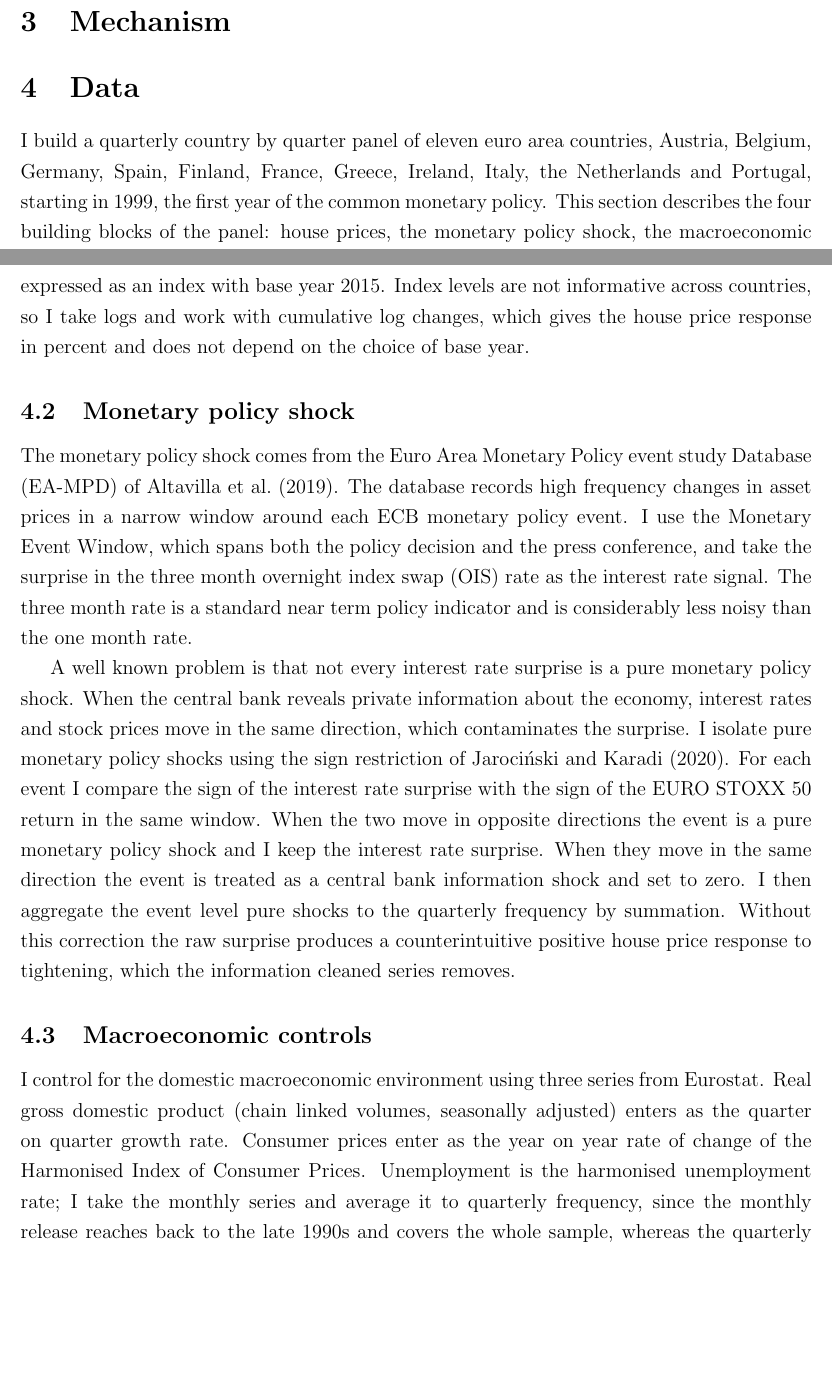
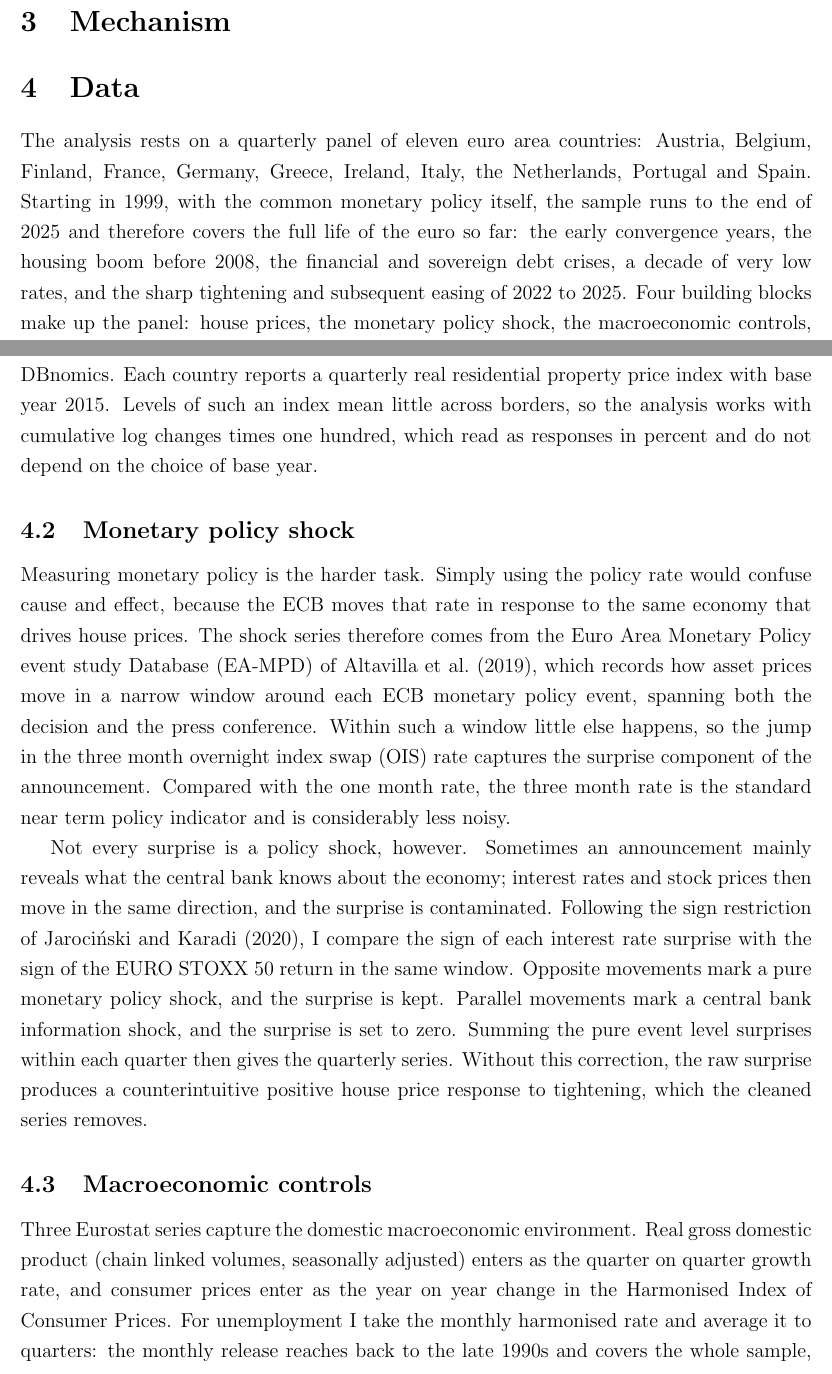
Before and after one commit to gpb4-899/econ899-burghardt-housing, a LaTeX paper (Paper/main.tex, which reads Paper/sections/data.tex): two parts of pages 1 and 2 of 10, joined at a grey line, cut so that both start at the same text, the shorter picture padded with empty space. Compiled offline with pdfLaTeX.

Commit message:
Rewrite data section for varied sentence openings and flow, break LP equation over two lines

```diff
--- a/Paper/sections/data.tex
+++ b/Paper/sections/data.tex
@@ -1,56 +1,62 @@
 \section{Data}
 \label{sec:data}
 
-I build a quarterly country by quarter panel of eleven euro area countries,
-Austria, Belgium, Germany, Spain, Finland, France, Greece, Ireland, Italy, the
-Netherlands and Portugal, starting in 1999, the first year of the common
-monetary policy. This section describes the four building blocks of the panel:
-house prices, the monetary policy shock, the macroeconomic controls, and the
-measure of mortgage market structure. Table \ref{tab:summary} reports summary
-statistics for the estimation sample.
+The analysis rests on a quarterly panel of eleven euro area countries:
+Austria, Belgium, Finland, France, Germany, Greece, Ireland, Italy, the
+Netherlands, Portugal and Spain. Starting in 1999, with the common monetary
+policy itself, the sample runs to the end of 2025 and therefore covers the
+full life of the euro so far: the early convergence years, the housing boom
+before 2008, the financial and sovereign debt crises, a decade of very low
+rates, and the sharp tightening and subsequent easing of 2022 to 2025. Four
+building blocks make up the panel: house prices, the monetary policy shock,
+the macroeconomic controls, and the measure of mortgage market structure.
+Table \ref{tab:summary} reports summary statistics for the estimation
+sample.
 
 \input{tables/summary_stats}
 
 \subsection{House prices}
 
-The outcome variable is the real residential property price index from the OECD
-Analytical House Prices dataset, which I download through DBnomics. The series
-is quarterly and is expressed as an index with base year 2015. Index levels are
-not informative across countries, so I take logs and work with cumulative log
-changes, which gives the house price response in percent and does not depend on
+House prices come from the OECD Analytical House Prices dataset, which I
+access through DBnomics. Each country reports a quarterly real residential
+property price index with base year 2015. Levels of such an index mean
+little across borders, so the analysis works with cumulative log changes
+times one hundred, which read as responses in percent and do not depend on
 the choice of base year.
 
 \subsection{Monetary policy shock}
 
-The monetary policy shock comes from the Euro Area Monetary Policy event study
-Database (EA-MPD) of \citet{altavilla2019}. The database records high frequency
-changes in asset prices in a narrow window around each ECB monetary policy
-event. I use the Monetary Event Window, which spans both the policy decision
-and the press conference, and take the surprise in the three month overnight
-index swap (OIS) rate as the interest rate signal. The three month rate is a
-standard near term policy indicator and is considerably less noisy than the one
-month rate.
+Measuring monetary policy is the harder task. Simply using the policy rate
+would confuse cause and effect, because the ECB moves that rate in response
+to the same economy that drives house prices. The shock series therefore
+comes from the Euro Area Monetary Policy event study Database (EA-MPD) of
+\citet{altavilla2019}, which records how asset prices move in a narrow
+window around each ECB monetary policy event, spanning both the decision
+and the press conference. Within such a window little else happens, so the
+jump in the three month overnight index swap (OIS) rate captures the
+surprise component of the announcement. Compared with the one month rate,
+the three month rate is the standard near term policy indicator and is
+considerably less noisy.
 
-A well known problem is that not every interest rate surprise is a pure
-monetary policy shock. When the central bank reveals private information about
-the economy, interest rates and stock prices move in the same direction, which
-contaminates the surprise. I isolate pure monetary policy shocks using the
-sign restriction of \citet{jarocinski2020}. For each event I compare the sign of
-the interest rate surprise with the sign of the EURO STOXX 50 return in the same
-window. When the two move in opposite directions the event is a pure monetary
-policy shock and I keep the interest rate surprise. When they move in the same
-direction the event is treated as a central bank information shock and set to
-zero. I then aggregate the event level pure shocks to the quarterly frequency by
-summation. Without this correction the raw surprise produces a counterintuitive
-positive house price response to tightening, which the information cleaned
-series removes.
+Not every surprise is a policy shock, however. Sometimes an announcement
+mainly reveals what the central bank knows about the economy; interest
+rates and stock prices then move in the same direction, and the surprise is
+contaminated. Following the sign restriction of \citet{jarocinski2020}, I
+compare the sign of each interest rate surprise with the sign of the EURO
+STOXX 50 return in the same window. Opposite movements mark a pure monetary
+policy shock, and the surprise is kept. Parallel movements mark a central
+bank information shock, and the surprise is set to zero. Summing the pure
+event level surprises within each quarter then gives the quarterly series.
+Without this correction, the raw surprise produces a counterintuitive
+positive house price response to tightening, which the cleaned series
+removes.
 
 \subsection{Macroeconomic controls}
 
-I control for the domestic macroeconomic environment using three series from
-Eurostat. Real gross domestic product (chain linked volumes, seasonally
-adjusted) enters as the quarter on quarter growth rate. Consumer prices enter as
-the year on year rate of change of the Harmonised Index of Consumer Prices.
-Unemployment is the harmonised unemployment rate; I take the monthly series and
-average it to quarterly frequency, since the monthly release reaches back to the
-late 1990s and covers the whole sample, whereas the quarterly release starts
+Three Eurostat series capture the domestic macroeconomic environment. Real
+gross domestic product (chain linked volumes, seasonally adjusted) enters
+as the quarter on quarter growth rate, and consumer prices enter as the
+year on year change in the Harmonised Index of Consumer Prices. For
+unemployment I take the monthly harmonised rate and average it to quarters:
+the monthly release reaches back to the late 1990s and covers the whole
+sample, whereas the quarterly release starts only around 2009 for most
```
Also changed, not shown: Paper/sections/empirical_strategy.tex (+5 -3 lines), Paper/sections/data.tex (28 more changed lines).
